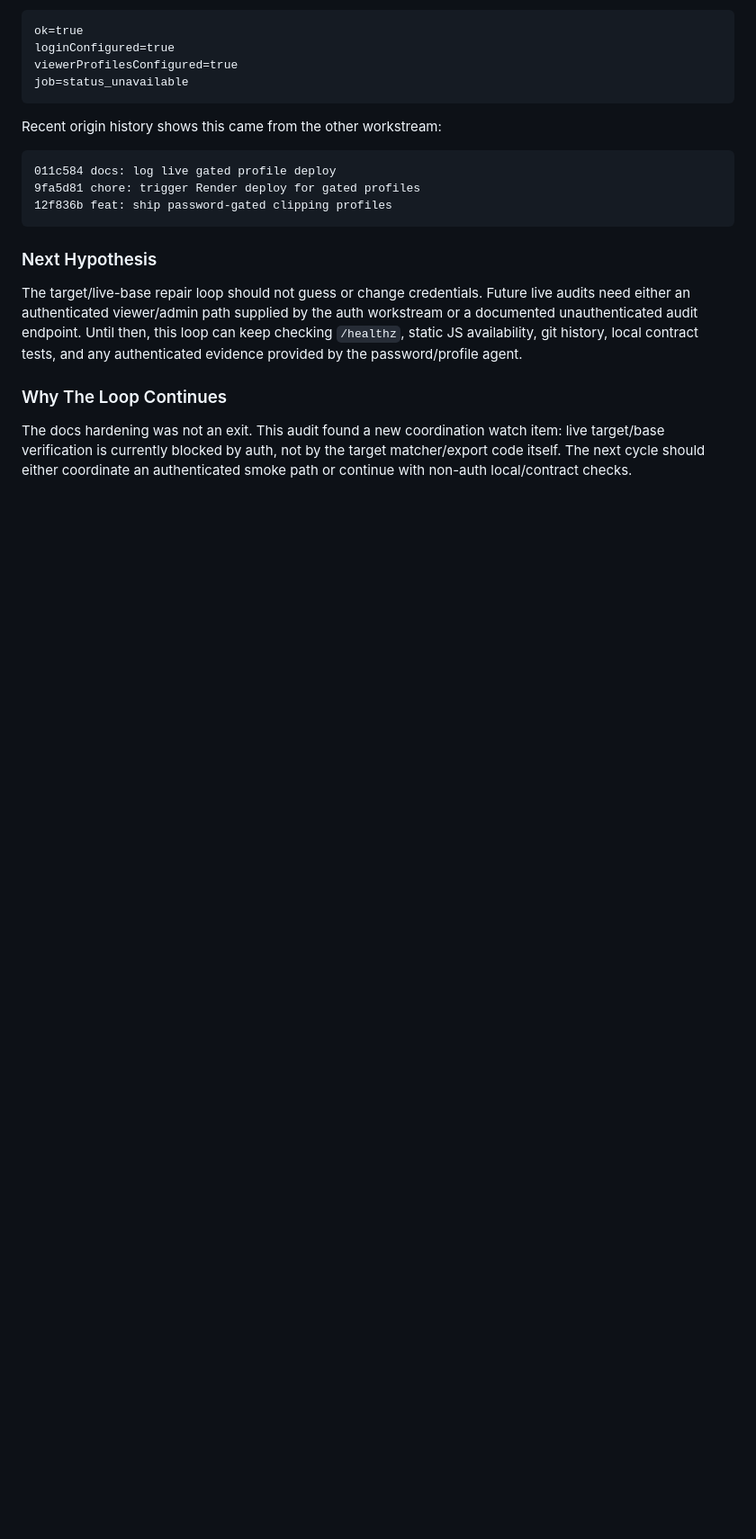
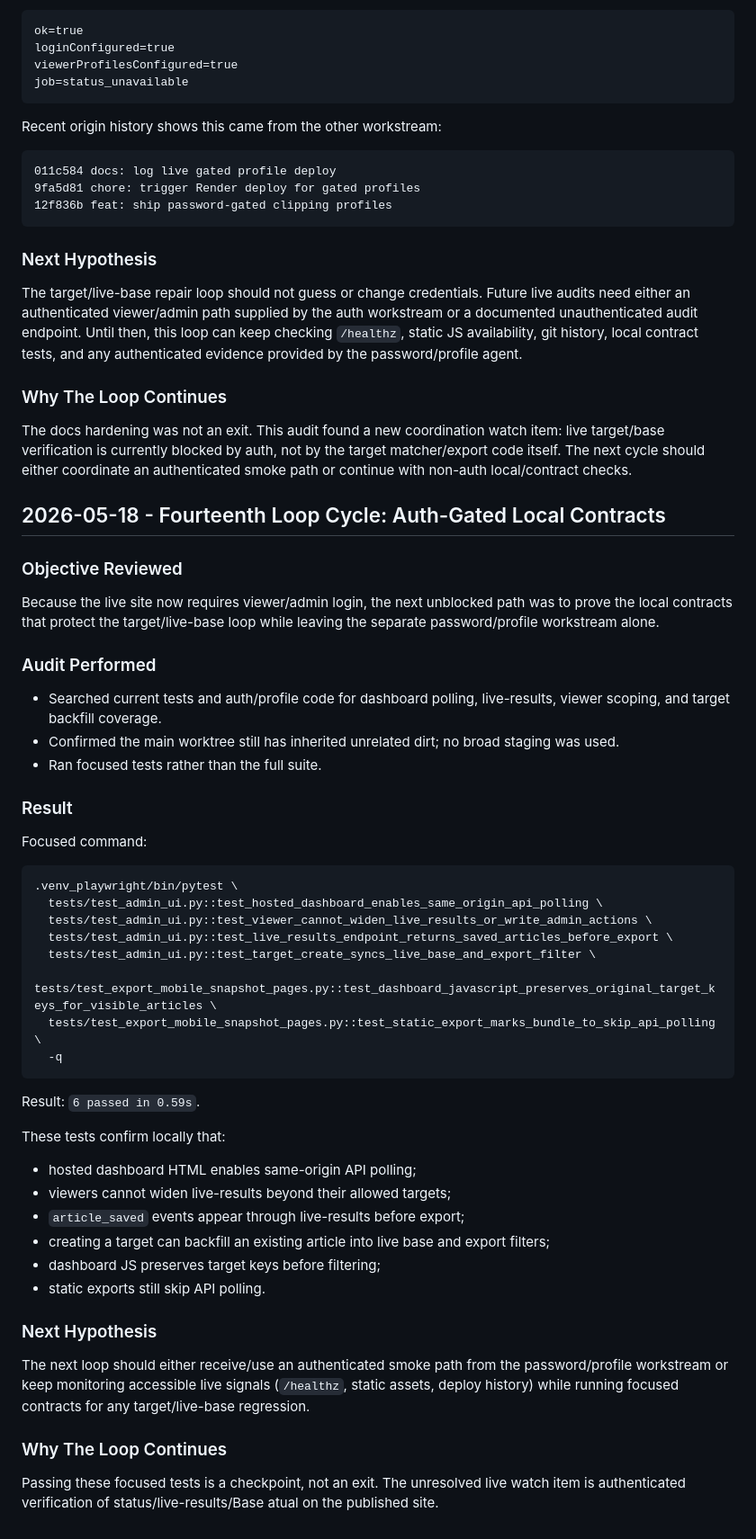
Before and after one commit to OttoBoop/clipping-project, a Markdown page: md documents/amio-clipping-repair-2026-05-18/WORK_LOG.md, the part around the change. Shown at 90% size. GitHub-like rendering; blank space fills up the shorter version.

Commit message:
docs: log auth-gated live contract cycle

````diff
--- a/md documents/amio-clipping-repair-2026-05-18/WORK_LOG.md
+++ b/md documents/amio-clipping-repair-2026-05-18/WORK_LOG.md
@@ -968,3 +968,59 @@ The docs hardening was not an exit. This audit found a new coordination watch
 item: live target/base verification is currently blocked by auth, not by the
 target matcher/export code itself. The next cycle should either coordinate an
 authenticated smoke path or continue with non-auth local/contract checks.
+
+## 2026-05-18 - Fourteenth Loop Cycle: Auth-Gated Local Contracts
+
+### Objective Reviewed
+
+Because the live site now requires viewer/admin login, the next unblocked path
+was to prove the local contracts that protect the target/live-base loop while
+leaving the separate password/profile workstream alone.
+
+### Audit Performed
+
+- Searched current tests and auth/profile code for dashboard polling,
+  live-results, viewer scoping, and target backfill coverage.
+- Confirmed the main worktree still has inherited unrelated dirt; no broad
+  staging was used.
+- Ran focused tests rather than the full suite.
+
+### Result
+
+Focused command:
+
+```bash
+.venv_playwright/bin/pytest \
+  tests/test_admin_ui.py::test_hosted_dashboard_enables_same_origin_api_polling \
+  tests/test_admin_ui.py::test_viewer_cannot_widen_live_results_or_write_admin_actions \
+  tests/test_admin_ui.py::test_live_results_endpoint_returns_saved_articles_before_export \
+  tests/test_admin_ui.py::test_target_create_syncs_live_base_and_export_filter \
+  tests/test_export_mobile_snapshot_pages.py::test_dashboard_javascript_preserves_original_target_keys_for_visible_articles \
+  tests/test_export_mobile_snapshot_pages.py::test_static_export_marks_bundle_to_skip_api_polling \
+  -q
+```
+
+Result: `6 passed in 0.59s`.
+
+These tests confirm locally that:
+
+- hosted dashboard HTML enables same-origin API polling;
+- viewers cannot widen live-results beyond their allowed targets;
+- `article_saved` events appear through live-results before export;
+- creating a target can backfill an existing article into live base and export
+  filters;
+- dashboard JS preserves target keys before filtering;
+- static exports still skip API polling.
+
+### Next Hypothesis
+
+The next loop should either receive/use an authenticated smoke path from the
+password/profile workstream or keep monitoring accessible live signals
+(`/healthz`, static assets, deploy history) while running focused contracts for
+any target/live-base regression.
+
+### Why The Loop Continues
+
+Passing these focused tests is a checkpoint, not an exit. The unresolved live
+watch item is authenticated verification of status/live-results/Base atual on
+the published site.
````
